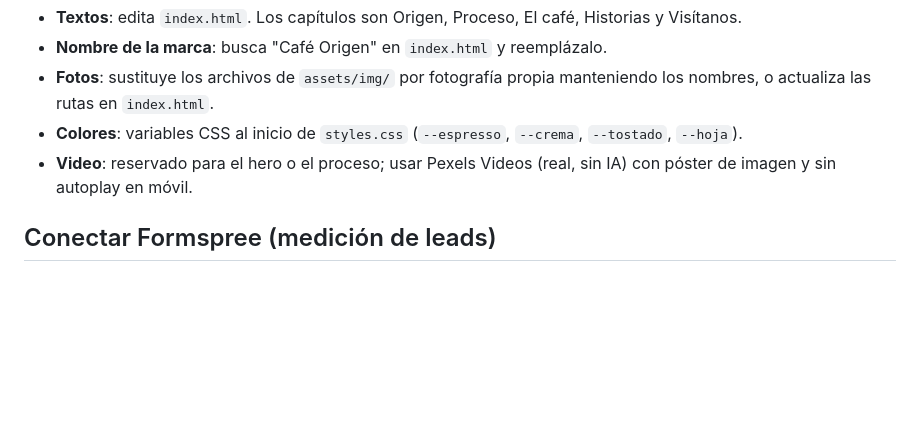
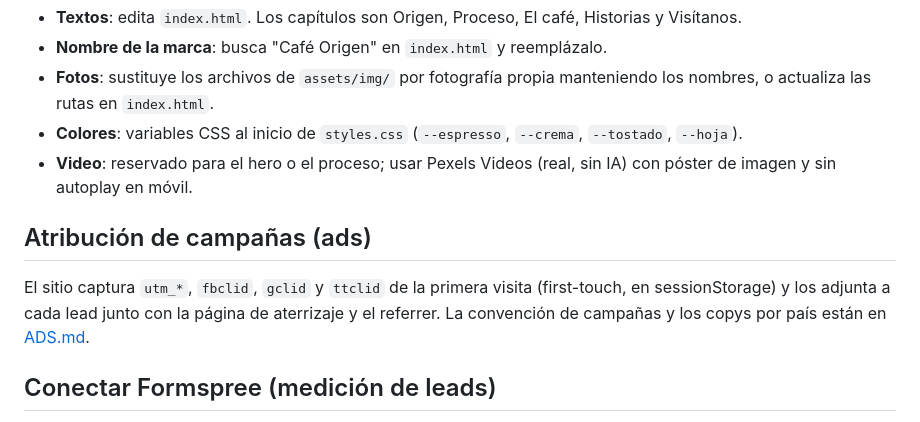
Before and after one commit to amaragioglio/origenes-coffee, a Markdown page: README.md, the part around the change. GitHub-like rendering; blank space fills up the shorter version.

```diff
--- a/README.md
+++ b/README.md
@@ -52,6 +52,13 @@ Luego visita `http://localhost:8000`.
 - **Video**: reservado para el hero o el proceso; usar Pexels Videos
   (real, sin IA) con póster de imagen y sin autoplay en móvil.
 
+## Atribución de campañas (ads)
+
+El sitio captura `utm_*`, `fbclid`, `gclid` y `ttclid` de la primera
+visita (first-touch, en sessionStorage) y los adjunta a cada lead junto
+con la página de aterrizaje y el referrer. La convención de campañas y
+los copys por país están en [ADS.md](ADS.md).
+
 ## Conectar Formspree (medición de leads)
 
 El formulario ya envía por AJAX a Formspree y registra en cada lead el
```
Also changed, not shown: ADS.md (added, +68 -0 lines).
